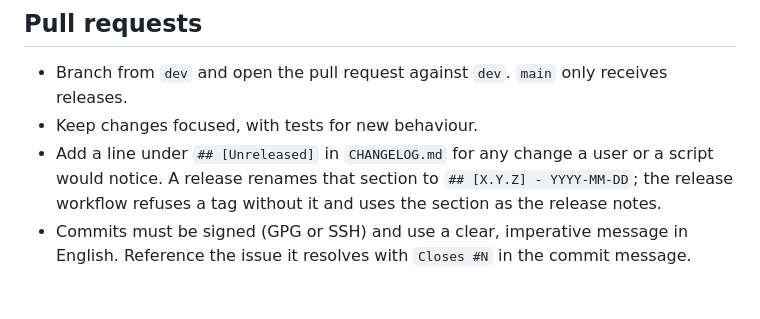
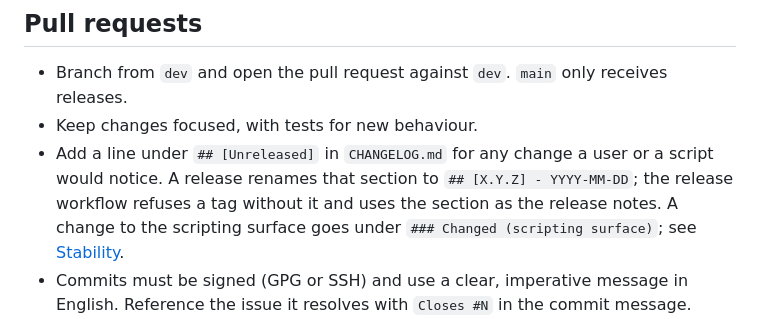
Before and after one commit to Hodeitek/hodeishield-cli, a Markdown page: CONTRIBUTING.md, the part around the change. GitHub-like rendering; blank space fills up the shorter version.

```diff
--- a/CONTRIBUTING.md
+++ b/CONTRIBUTING.md
@@ -106,7 +106,8 @@ implementation plugged into one. **Depth** is the behaviour available per unit o
 - Keep changes focused, with tests for new behaviour.
 - Add a line under `## [Unreleased]` in `CHANGELOG.md` for any change a user or a script would
   notice. A release renames that section to `## [X.Y.Z] - YYYY-MM-DD`; the release workflow refuses
-  a tag without it and uses the section as the release notes.
+  a tag without it and uses the section as the release notes. A change to the scripting surface
+  goes under `### Changed (scripting surface)`; see [Stability](README.md#stability).
 - Commits must be signed (GPG or SSH) and use a clear, imperative message in English. Reference
   the issue it resolves with `Closes #N` in the commit message.
 - Commit messages and pull request descriptions must not mention Claude: no session trailer, no
```
Also changed, not shown: README.md (+26 -1 lines).
